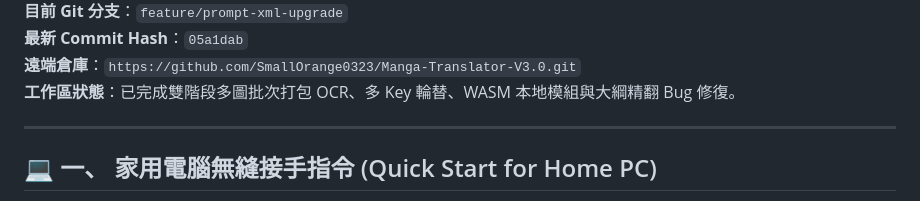
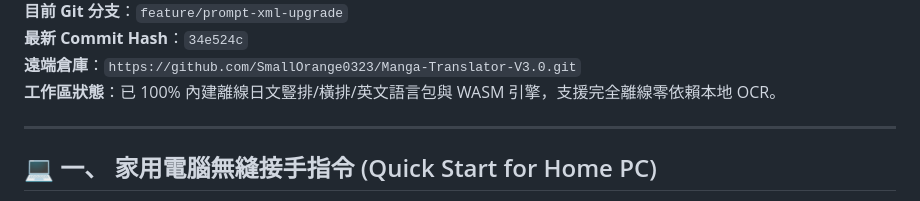
Before and after one commit to SmallOrange0323/Manga-Translator-V3.0, a Markdown page: HANDOVER.md, the part around one of its changes. GitHub-like rendering.

Commit message:
docs: update HANDOVER.md

```diff
--- a/HANDOVER.md
+++ b/HANDOVER.md
@@ -4,7 +4,7 @@
 **目前 Git 分支**：`feature/prompt-xml-upgrade`
-**最新 Commit Hash**：`05a1dab`
+**最新 Commit Hash**：`34e524c`
 **遠端倉庫**：`https://github.com/SmallOrange0323/Manga-Translator-V3.0.git`
-**工作區狀態**：已完成雙階段多圖批次打包 OCR、多 Key 輪替、WASM 本地模組與大綱精翻 Bug 修復。
+**工作區狀態**：已 100% 內建離線日文豎排/橫排/英文語言包與 WASM 引擎，支援完全離線零依賴本地 OCR。
 
 ---
 
```
Also changed, not shown: other parts of HANDOVER.md (+1 -1 lines).
